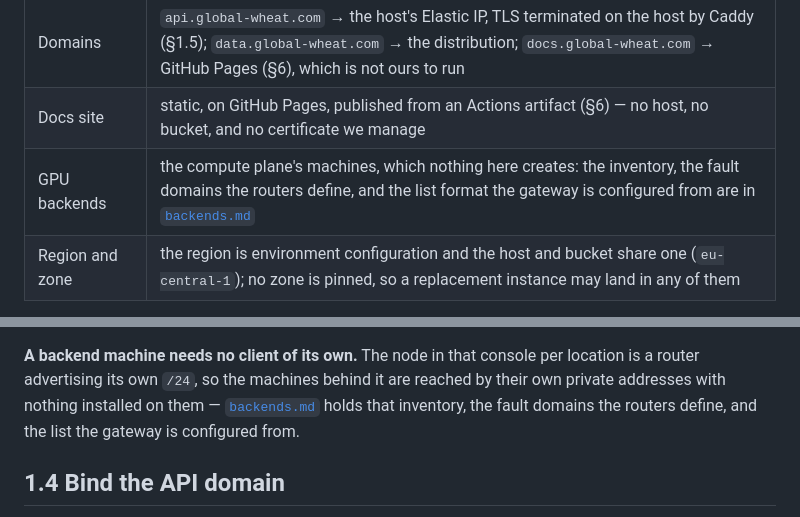
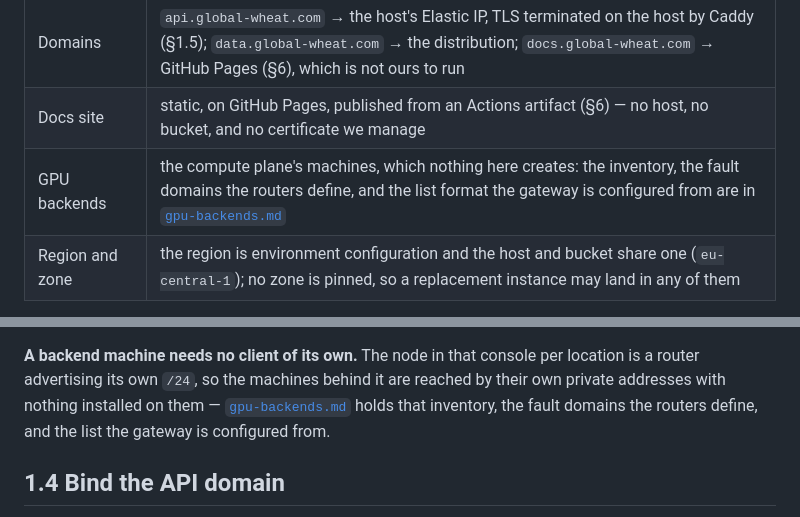
Before and after one commit to UTokyo-FieldPhenomics-Lab/gwhs-biohackathon-api-gateway, a Markdown page: deploy/README.md, 2 parts joined by grey strips. GitHub-like rendering.

```diff
--- a/deploy/README.md
+++ b/deploy/README.md
@@ -19,7 +19,7 @@ by either of the two above, so it stays readable while the host is stopped.
 | Certificate | ACM in **`us-east-1`**, because CloudFront requires it there whatever the origin's region is |
 | Domains | `api.global-wheat.com` → the host's Elastic IP, TLS terminated on the host by Caddy (§1.5); `data.global-wheat.com` → the distribution; `docs.global-wheat.com` → GitHub Pages (§6), which is not ours to run |
 | Docs site | static, on GitHub Pages, published from an Actions artifact (§6) — no host, no bucket, and no certificate we manage |
-| GPU backends | the compute plane's machines, which nothing here creates: the inventory, the fault domains the routers define, and the list format the gateway is configured from are in [`backends.md`](backends.md) |
+| GPU backends | the compute plane's machines, which nothing here creates: the inventory, the fault domains the routers define, and the list format the gateway is configured from are in [`gpu-backends.md`](gpu-backends.md) |
 | Region and zone | the region is environment configuration and the host and bucket share one (`eu-central-1`); no zone is pinned, so a replacement instance may land in any of them |
 
 Three facts behind that table, each measured rather than assumed:
@@ -132,7 +132,7 @@ the constraint behind them is in [`../.agents/rules/deploy.md`](../.agents/rules
 
 **A backend machine needs no client of its own.** The node in that console per location is a router
 advertising its own `/24`, so the machines behind it are reached by their own private addresses with
-nothing installed on them — [`backends.md`](backends.md) holds that inventory, the fault domains the
+nothing installed on them — [`gpu-backends.md`](gpu-backends.md) holds that inventory, the fault domains the
 routers define, and the list the gateway is configured from.
 
 ## 1.4 Bind the API domain
```
Also changed, not shown: .agents/references/2026101514_tailnet-topology-and-lab-reachability.md (+1 -1 lines), deploy/gpu-backends.md (renamed from deploy/backends.md, +67 -0 lines).
